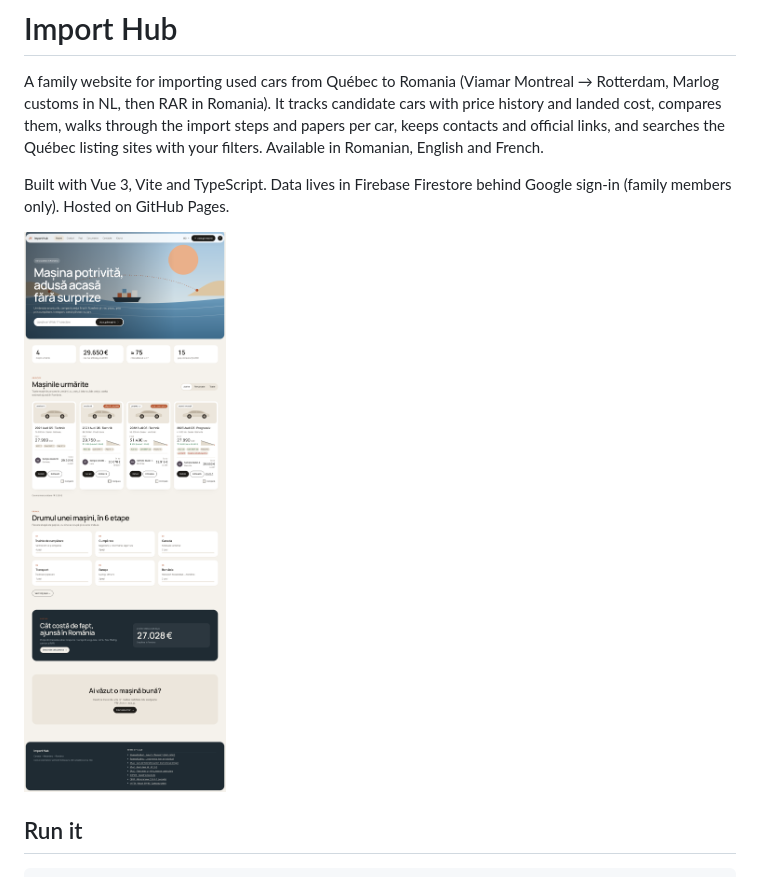
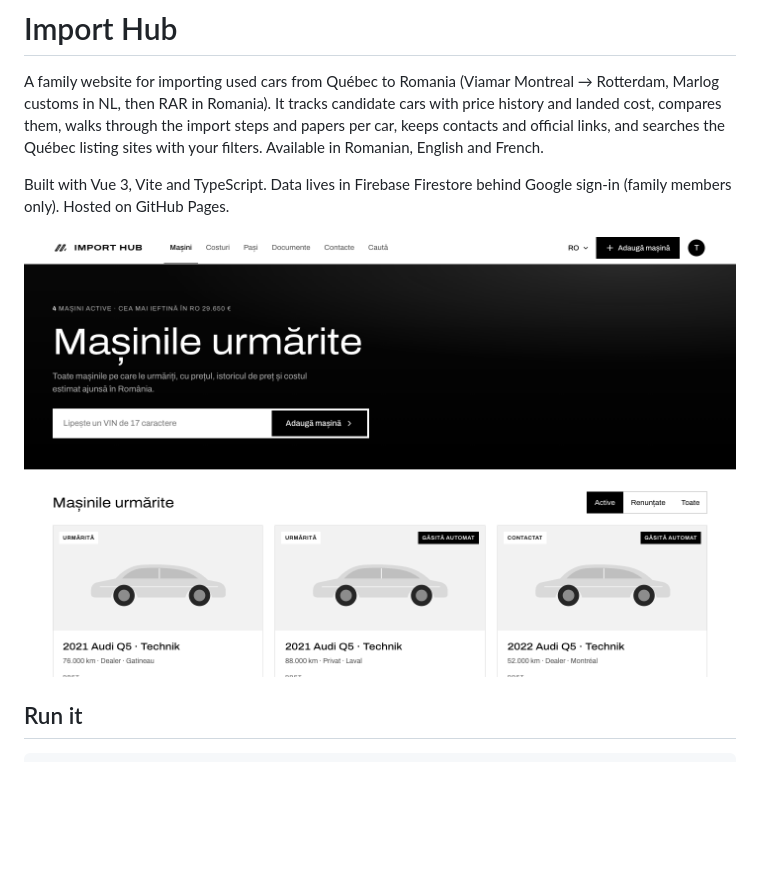
Before and after one commit to catalinandrei02/import-hub, a Markdown page: README.md, the part around the change. Rendered like a GitHub page; pictures changed too: docs/cars-1440.png (added), docs/home.png (deleted); blank space fills up the shorter version.

```diff
--- a/README.md
+++ b/README.md
@@ -4,7 +4,7 @@ A family website for importing used cars from Québec to Romania (Viamar Montrea
 
 Built with Vue 3, Vite and TypeScript. Data lives in Firebase Firestore behind Google sign-in (family members only). Hosted on GitHub Pages.
 
-![Home page](docs/home.png)
+![Cars section](docs/cars-1440.png)
 
 ## Run it
 
```
Also changed, not shown: CLAUDE.md (+1 -1 lines), 8 other files.
